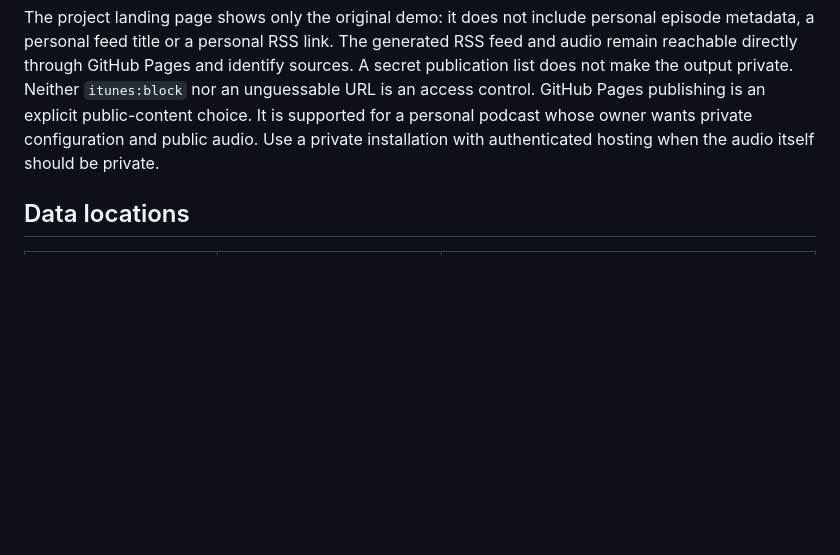
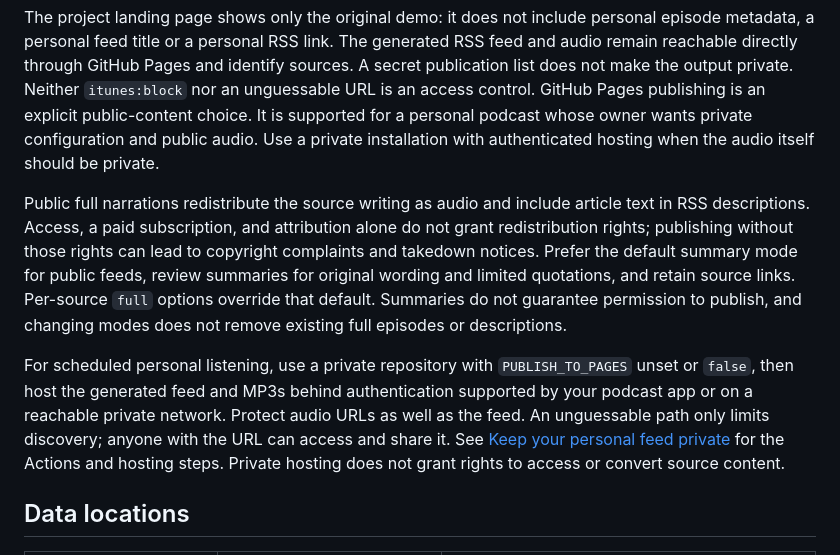
Before and after one commit to akspad/newsletter-to-podcast, a Markdown page: PRIVACY.md, the part around the change. GitHub-like rendering; blank space fills up the shorter version.

```diff
--- a/PRIVACY.md
+++ b/PRIVACY.md
@@ -3,6 +3,10 @@
 The shareable repository should contain code and synthetic examples. Keep personal publications in an ignored `publications.txt`, a local `.env`, or repository Actions secrets, including in a public repository. The program does not discover account subscriptions.
 
 The project landing page shows only the original demo: it does not include personal episode metadata, a personal feed title or a personal RSS link. The generated RSS feed and audio remain reachable directly through GitHub Pages and identify sources. A secret publication list does not make the output private. Neither `itunes:block` nor an unguessable URL is an access control. GitHub Pages publishing is an explicit public-content choice. It is supported for a personal podcast whose owner wants private configuration and public audio. Use a private installation with authenticated hosting when the audio itself should be private.
+
+Public full narrations redistribute the source writing as audio and include article text in RSS descriptions. Access, a paid subscription, and attribution alone do not grant redistribution rights; publishing without those rights can lead to copyright complaints and takedown notices. Prefer the default summary mode for public feeds, review summaries for original wording and limited quotations, and retain source links. Per-source `full` options override that default. Summaries do not guarantee permission to publish, and changing modes does not remove existing full episodes or descriptions.
+
+For scheduled personal listening, use a private repository with `PUBLISH_TO_PAGES` unset or `false`, then host the generated feed and MP3s behind authentication supported by your podcast app or on a reachable private network. Protect audio URLs as well as the feed. An unguessable path only limits discovery; anyone with the URL can access and share it. See [Keep your personal feed private](README.md#keep-your-personal-feed-private) for the Actions and hosting steps. Private hosting does not grant rights to access or convert source content.
 
 ## Data locations
 
```
Also changed, not shown: README.md (+20 -4 lines).
